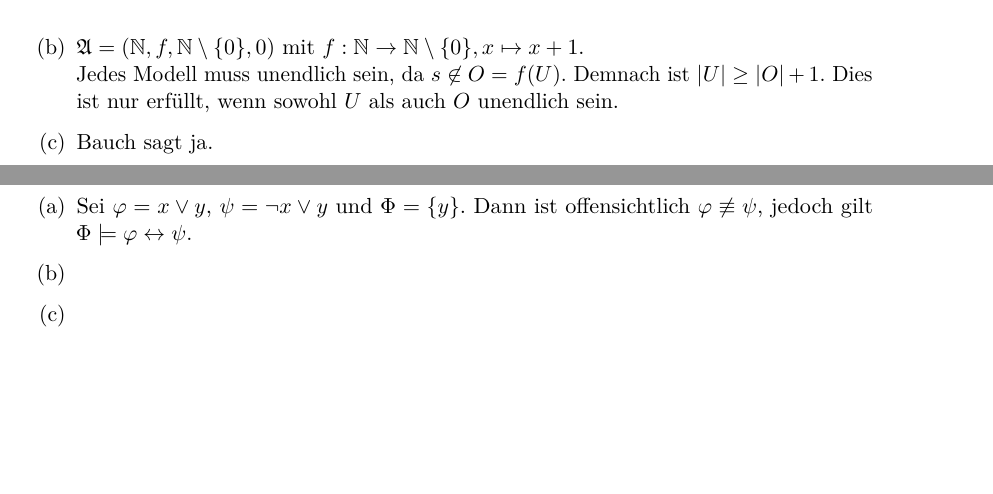
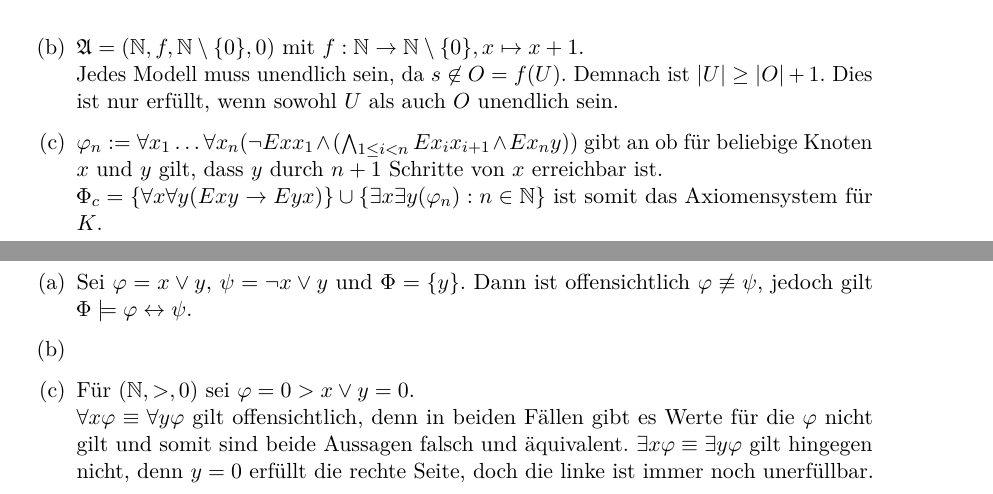
Before and after one commit to CodingTil/-2021---Mathematische-Logik---Aufgaben, a LaTeX document (Blatt 06/06.tex): two parts of pages 2 and 3 of 3, joined at a grey line, cut so that both start at the same text, the shorter picture padded with empty space. Compiled offline with pdfLaTeX.

Commit message:
Added 4c) and 5c)

```diff
--- a/Blatt 06/06.tex
+++ b/Blatt 06/06.tex
@@ -195,7 +195,8 @@ E-Test
 			\end{enumerate}
 	\item	$\mathfrak{A} = (\mathbb{N}, f, \mathbb{N}\setminus \{0\}, 0)$ mit $f: \mathbb{N} \rightarrow \mathbb{N}\setminus \{0\}, x \mapsto x + 1$.\\
 			Jedes Modell muss unendlich sein, da $s \not\in O = f(U)$. Demnach ist $\vert U \vert \geq \vert O \vert + 1$. Dies ist nur erfüllt, wenn sowohl $U$ als auch $O$ unendlich sein.
-	\item	Bauch sagt ja.
+		\item	$\phi_n := \forall x_1 \dots \forall x_n (\neg Exx_1 \land (\bigwedge_{1\leq i < n} Ex_ix_{i+1} \land Ex_ny))$ gibt an ob für beliebige Knoten $x$ und $y$ gilt, dass $y$ durch $n+1$ Schritte von $x$ erreichbar ist.\\
+			$\Phi_c = \{ \forall x \forall y (Exy \rightarrow Eyx) \} \cup \{ \exists x \exists y (\phi_n) : n \in \mathbb{N} \}$ ist somit das Axiomensystem für $K$.
 \end{enumerate}
 
 
@@ -206,7 +207,8 @@ E-Test
 \begin{enumerate}[label=(\alph*)]
 	\item	Sei $\varphi = x \lor y$, $\psi = \neg x \lor y$ und $\Phi = \{y\}$. Dann ist offensichtlich $\varphi \not\equiv \psi$, jedoch gilt $\Phi \models \varphi \leftrightarrow \psi$.
 	\item
-	\item
+	\item	Für $(\mathbb{N}, >, 0)$ sei $\varphi = 0 > x \lor y = 0$.\\
+		$\forall x \varphi \equiv \forall y \varphi$ gilt offensichtlich, denn in beiden Fällen gibt es Werte für die $\varphi$ nicht gilt und somit sind beide Aussagen falsch und äquivalent. $\exists x \varphi \equiv \exists y \varphi$ gilt hingegen nicht, denn $y=0$ erfüllt die rechte Seite, doch die linke ist immer noch unerfüllbar.
 \end{enumerate}
 
 
```
Also changed, not shown: Blatt 06/06.pdf.
